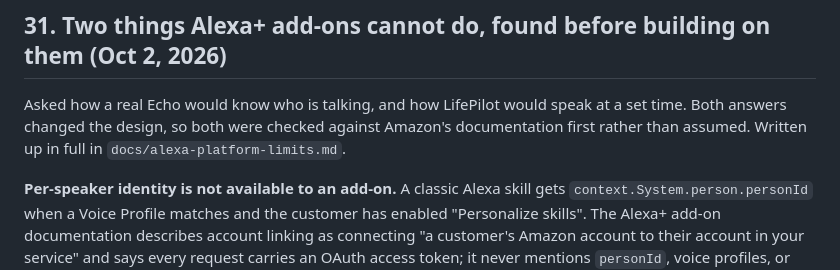
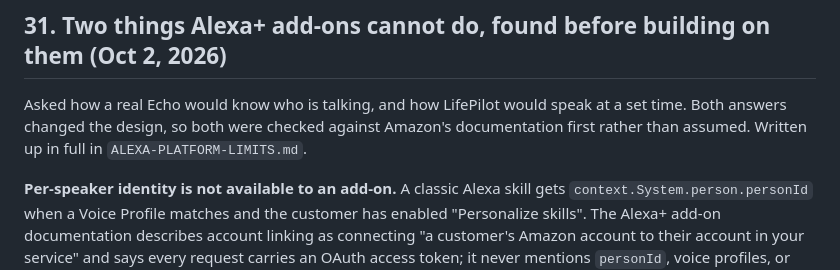
Before and after one commit to CoderVJain/LifePilot, a Markdown page: FRICTION-LOG.md, the part around the change. GitHub-like rendering.

```diff
--- a/docs/friction-log.md
+++ b/FRICTION-LOG.md
@@ -935,7 +935,7 @@ re-applied deliberately rather than through another shell script.
 
 Asked how a real Echo would know who is talking, and how LifePilot would speak at a set time. Both
 answers changed the design, so both were checked against Amazon's documentation first rather than
-assumed. Written up in full in `docs/alexa-platform-limits.md`.
+assumed. Written up in full in `ALEXA-PLATFORM-LIMITS.md`.
 
 **Per-speaker identity is not available to an add-on.** A classic Alexa skill gets
 `context.System.person.personId` when a Voice Profile matches and the customer has enabled
```
Also changed, not shown: CLAUDE.md (+2 -2 lines), README.md (+5 -11 lines), ALEXA-PLATFORM-LIMITS.md (renamed from docs/alexa-platform-limits.md), FEATURES.md (renamed from docs/features.md), architecture.png (added), 3 other files.
